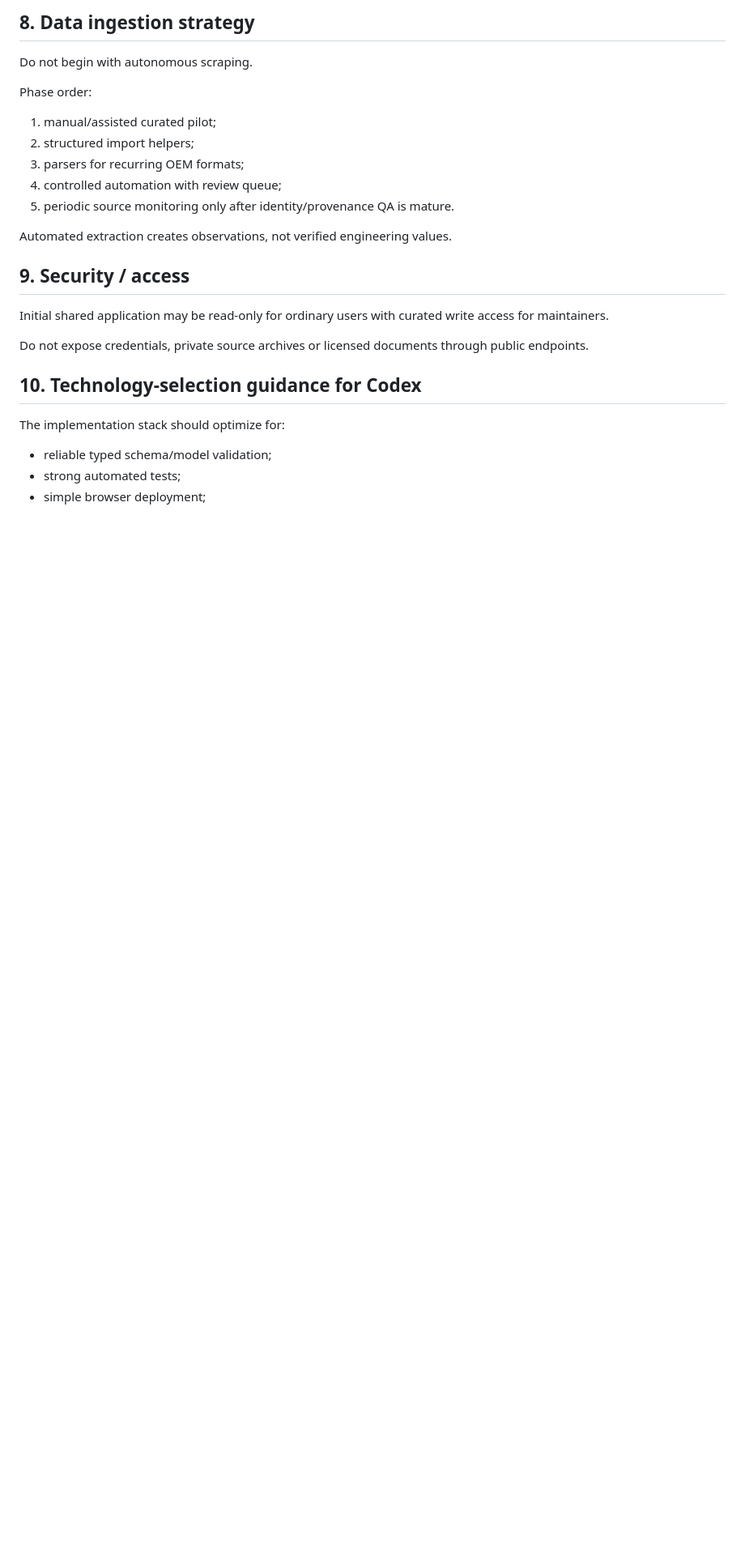
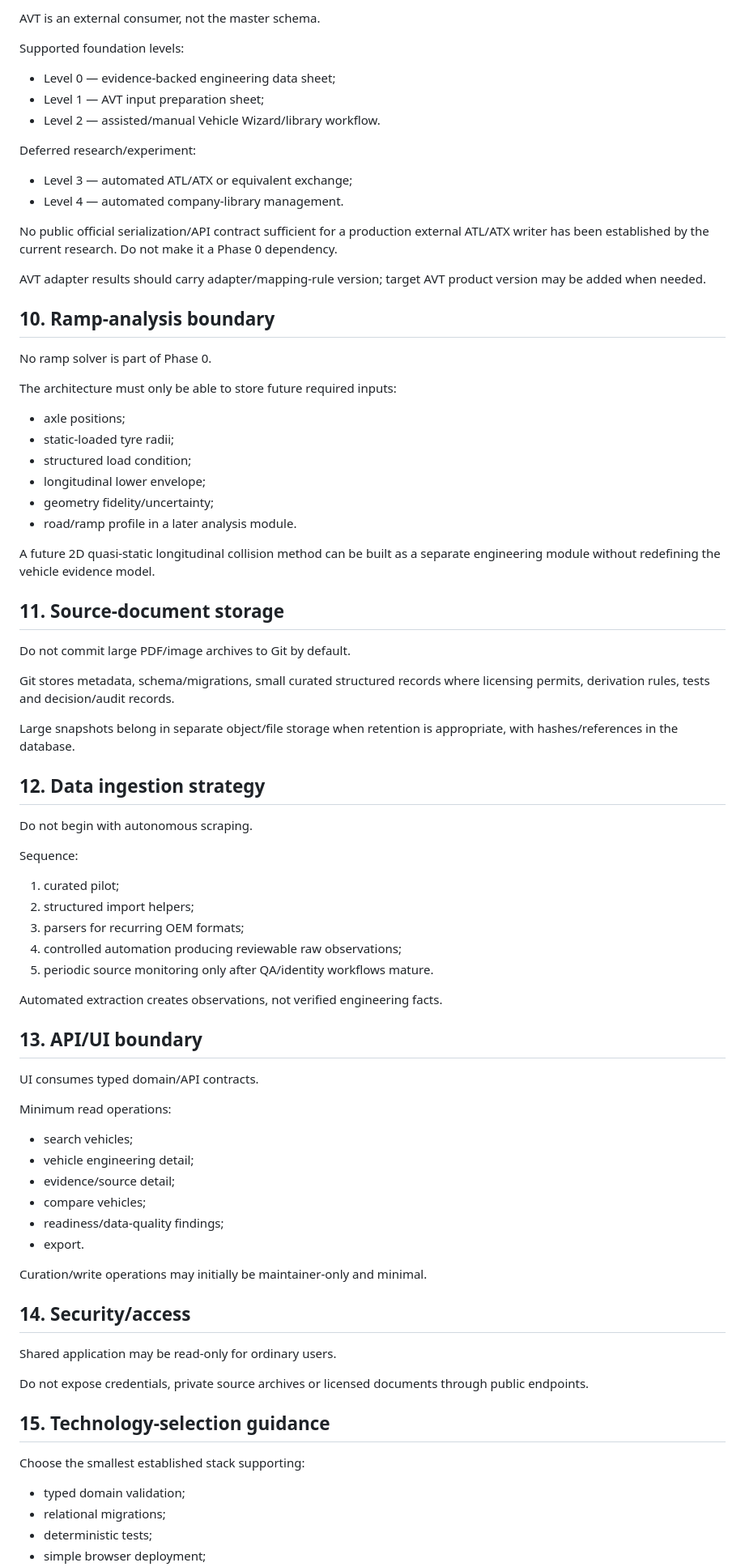
Before and after one commit to bokoboss/thai-vehicle-engineering-db, a Markdown page: docs/ARCHITECTURE.md, the part around one of its changes. Shown at 81% size. Rendered like a GitHub page; blank space fills up the shorter version.

```diff
--- a/docs/ARCHITECTURE.md
+++ b/docs/ARCHITECTURE.md
@@ -119,26 +129,78 @@ Store large snapshots in a separate object/file store when retention is appropri
 
-## 8. Data ingestion strategy
+AVT is an external consumer, not the master schema.
+
+Supported foundation levels:
+- Level 0 — evidence-backed engineering data sheet;
+- Level 1 — AVT input preparation sheet;
+- Level 2 — assisted/manual Vehicle Wizard/library workflow.
+
+Deferred research/experiment:
+- Level 3 — automated ATL/ATX or equivalent exchange;
+- Level 4 — automated company-library management.
+
+No public official serialization/API contract sufficient for a production external ATL/ATX writer has been established by the current research. Do not make it a Phase 0 dependency.
+
+AVT adapter results should carry adapter/mapping-rule version; target AVT product version may be added when needed.
+
+## 10. Ramp-analysis boundary
+
+No ramp solver is part of Phase 0.
+
+The architecture must only be able to store future required inputs:
+- axle positions;
+- static-loaded tyre radii;
+- structured load condition;
+- longitudinal lower envelope;
+- geometry fidelity/uncertainty;
+- road/ramp profile in a later analysis module.
+
+A future 2D quasi-static longitudinal collision method can be built as a separate engineering module without redefining the vehicle evidence model.
+
+## 11. Source-document storage
+
+Do not commit large PDF/image archives to Git by default.
+
+Git stores metadata, schema/migrations, small curated structured records where licensing permits, derivation rules, tests and decision/audit records.
+
+Large snapshots belong in separate object/file storage when retention is appropriate, with hashes/references in the database.
+
+## 12. Data ingestion strategy
 
 Do not begin with autonomous scraping.
 
-Phase order:
-1. manual/assisted curated pilot;
+Sequence:
+1. curated pilot;
 2. structured import helpers;
 3. parsers for recurring OEM formats;
-4. controlled automation with review queue;
-5. periodic source monitoring only after identity/provenance QA is mature.
+4. controlled automation producing reviewable raw observations;
+5. periodic source monitoring only after QA/identity workflows mature.
 
-Automated extraction creates observations, not verified engineering values.
+Automated extraction creates observations, not verified engineering facts.
 
-## 9. Security / access
+## 13. API/UI boundary
 
-Initial shared application may be read-only for ordinary users with curated write access for maintainers.
+UI consumes typed domain/API contracts.
+
+Minimum read operations:
+- search vehicles;
+- vehicle engineering detail;
+- evidence/source detail;
+- compare vehicles;
+- readiness/data-quality findings;
+- export.
+
+Curation/write operations may initially be maintainer-only and minimal.
+
+## 14. Security/access
+
+Shared application may be read-only for ordinary users.
 
 Do not expose credentials, private source archives or licensed documents through public endpoints.
 
-## 10. Technology-selection guidance for Codex
+## 15. Technology-selection guidance
 
-The implementation stack should optimize for:
-- reliable typed schema/model validation;
-- strong automated tests;
+Choose the smallest established stack supporting:
+- typed domain validation;
+- relational migrations;
+- deterministic tests;
 - simple browser deployment;
```
Also changed, not shown: other parts of docs/ARCHITECTURE.md (+105 -104 lines).
